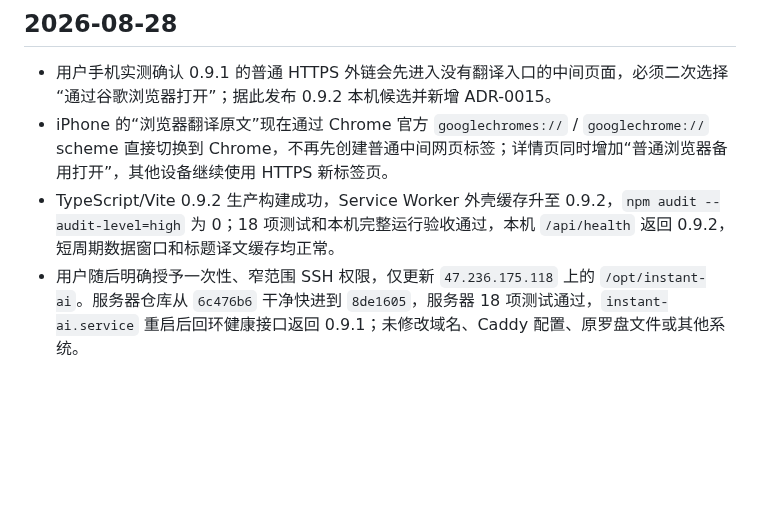
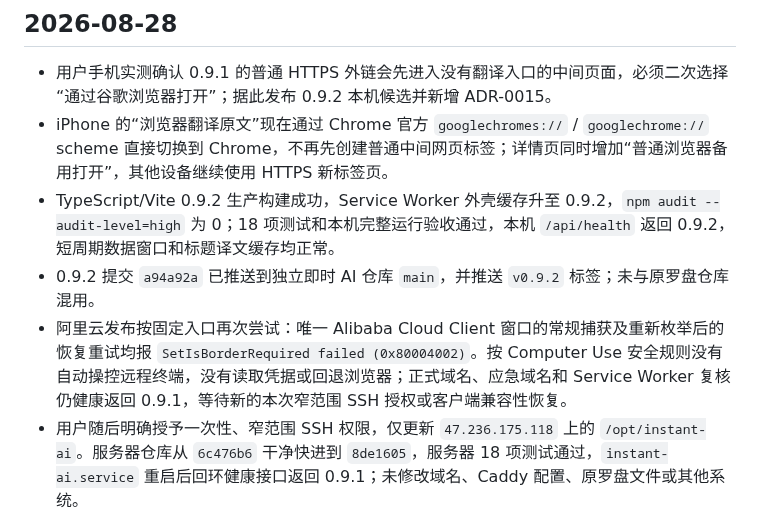
Before and after one commit to wangbaocheng123-hash/instant-ai-finance, a Markdown page: CHANGELOG.md, the part around the change. Drawn GitHub-style; blank space fills up the shorter version.

```diff
--- a/CHANGELOG.md
+++ b/CHANGELOG.md
@@ -7,6 +7,8 @@
 - 用户手机实测确认 0.9.1 的普通 HTTPS 外链会先进入没有翻译入口的中间页面，必须二次选择“通过谷歌浏览器打开”；据此发布 0.9.2 本机候选并新增 ADR-0015。
 - iPhone 的“浏览器翻译原文”现在通过 Chrome 官方 `googlechromes://` / `googlechrome://` scheme 直接切换到 Chrome，不再先创建普通中间网页标签；详情页同时增加“普通浏览器备用打开”，其他设备继续使用 HTTPS 新标签页。
 - TypeScript/Vite 0.9.2 生产构建成功，Service Worker 外壳缓存升至 0.9.2，`npm audit --audit-level=high` 为 0；18 项测试和本机完整运行验收通过，本机 `/api/health` 返回 0.9.2，短周期数据窗口和标题译文缓存均正常。
+- 0.9.2 提交 `a94a92a` 已推送到独立即时 AI 仓库 `main`，并推送 `v0.9.2` 标签；未与原罗盘仓库混用。
+- 阿里云发布按固定入口再次尝试：唯一 Alibaba Cloud Client 窗口的常规捕获及重新枚举后的恢复重试均报 `SetIsBorderRequired failed (0x80004002)`。按 Computer Use 安全规则没有自动操控远程终端，没有读取凭据或回退浏览器；正式域名、应急域名和 Service Worker 复核仍健康返回 0.9.1，等待新的本次窄范围 SSH 授权或客户端兼容性恢复。
 - 用户随后明确授予一次性、窄范围 SSH 权限，仅更新 `47.236.175.118` 上的 `/opt/instant-ai`。服务器仓库从 `6c476b6` 干净快进到 `8de1605`，服务器 18 项测试通过，`instant-ai.service` 重启后回环健康接口返回 0.9.1；未修改域名、Caddy 配置、原罗盘文件或其他系统。
 - 正式域名和应急域名均已返回 0.9.1；公网 manifest 为 browser 模式、Service Worker 为 0.9.1，“浏览器翻译原文”和“中文摘要（备用）”已上线，旧正文抓取提示不存在。更新后的第 54 次自动采集成功：20 来源、681 条、新增 56 条、错误 0；Caddy active，原罗盘 `127.0.0.1:8080` 仍为 200。一次性 SSH 例外已结束，恢复客户端优先规则。
 - 发布 `0.9.1` 本机候选：新闻详情主按钮改为“浏览器翻译原文”，用普通 HTTPS 新标签页交给系统默认浏览器；Web App 清单改为 `display=browser`，Service Worker 缓存升至 0.9.1。
```
Also changed, not shown: STATUS.md (+5 -4 lines), TASKS.md (+2 -2 lines).
